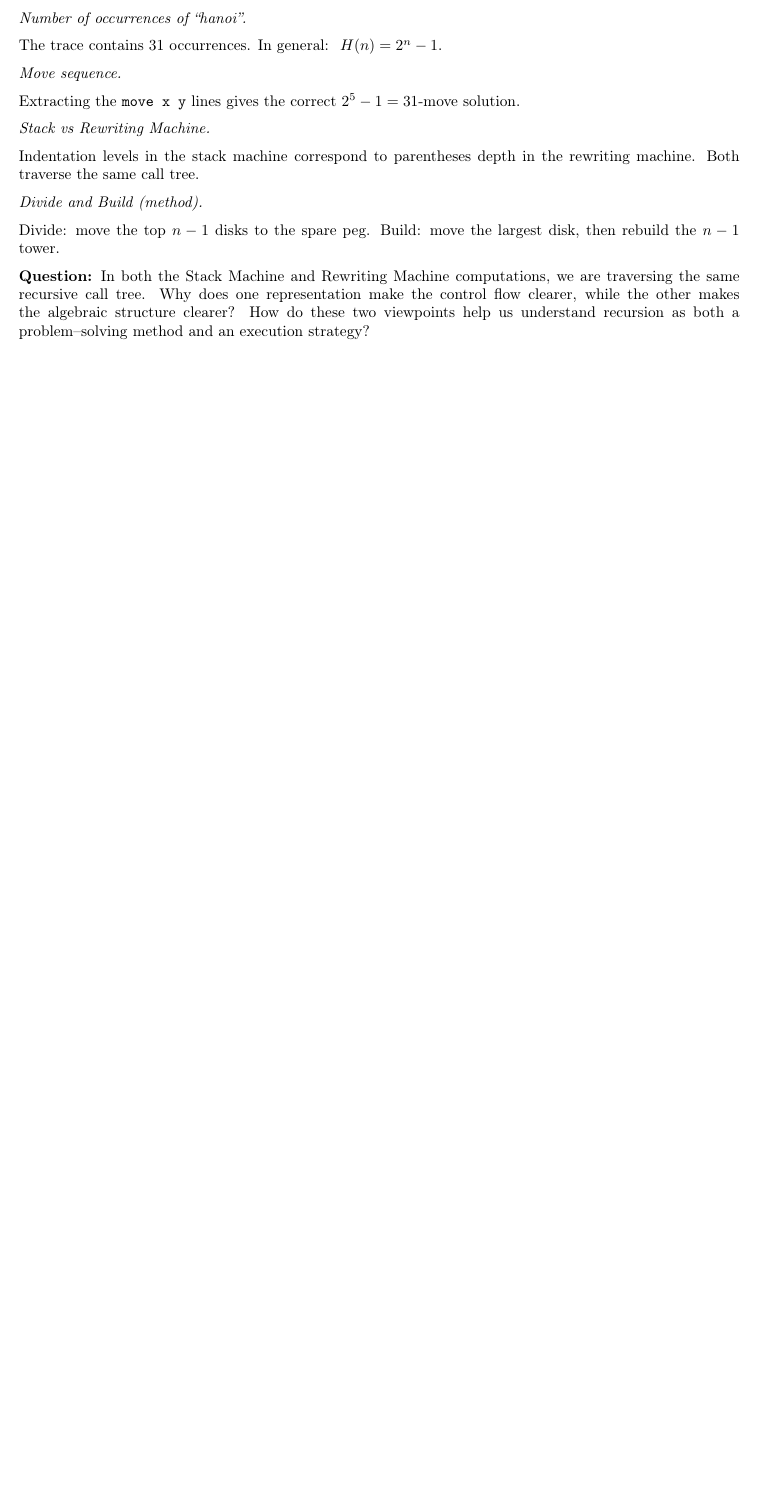
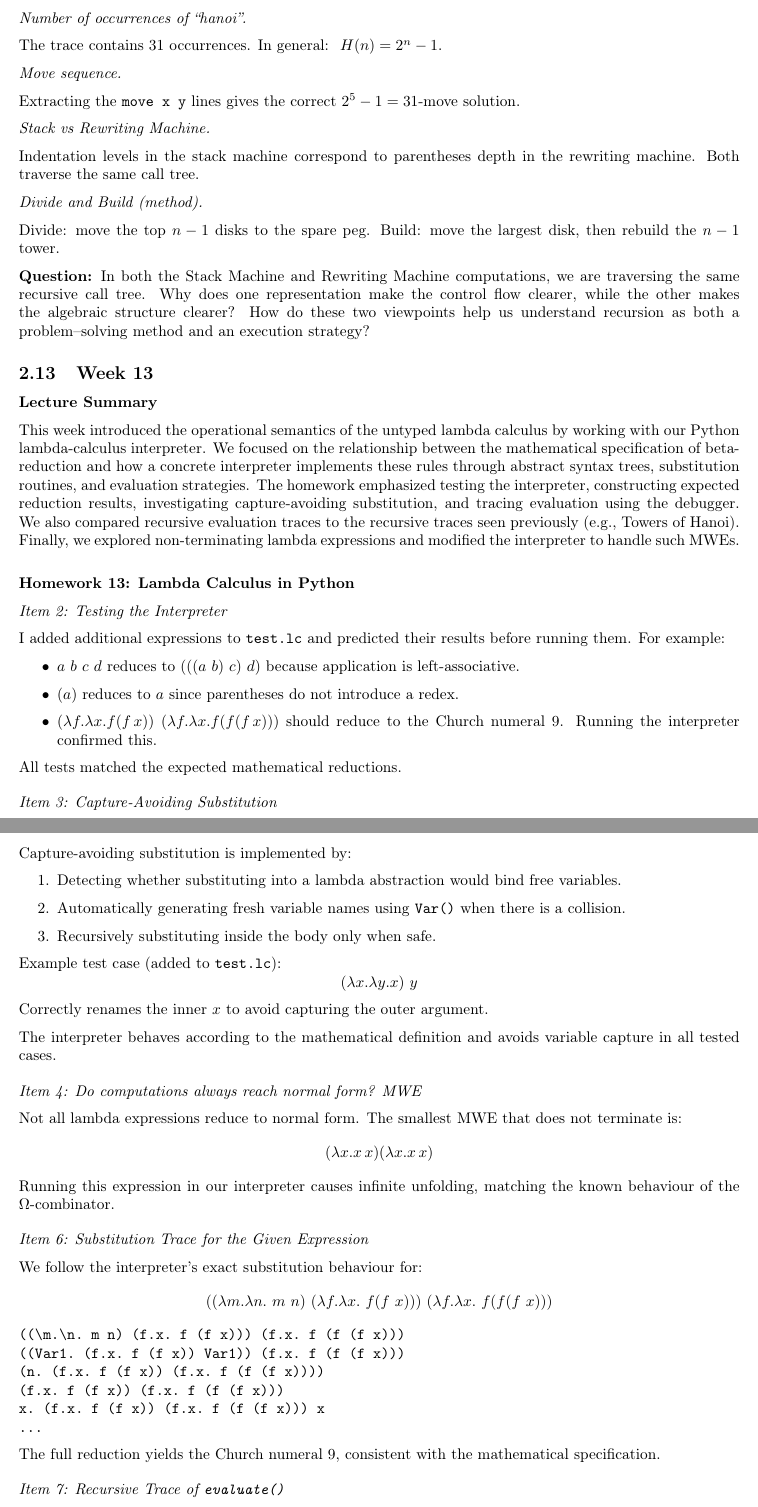
Before and after one commit to evhxn/CPSC-354, a LaTeX paper (report/report.tex): part of page 15 of 15 before the commit and two parts of pages 15 and 16 of 17 after it, the two joined at a grey line, cut so that both start at the same text, the shorter picture padded with empty space. The pictures show the PDF file report/report.pdf that the author committed with the source.

Commit message:
HW 13 Upload

```diff
--- a/report/report.tex
+++ b/report/report.tex
@@ -945,3 +945,85 @@ Build: move the largest disk, then rebuild the \(n-1\) tower.
 
 \textbf{Question:}  In both the Stack Machine and Rewriting Machine computations, we are traversing the same recursive call tree. Why does one representation make the control flow clearer, while the other makes the algebraic structure clearer? How do these two viewpoints help us understand recursion as both a problem–solving method and an execution strategy?
 
+\subsection{Week 13}
+
+\textbf{Lecture Summary}
+
+This week introduced the operational semantics of the untyped lambda calculus by working with our Python lambda-calculus interpreter. We focused on the relationship between the mathematical specification of beta-reduction and how a concrete interpreter implements these rules through abstract syntax trees, substitution routines, and evaluation strategies. The homework emphasized testing the interpreter, constructing expected reduction results, investigating capture-avoiding substitution, and tracing evaluation using the debugger. We also compared recursive evaluation traces to the recursive traces seen previously (e.g., Towers of Hanoi). Finally, we explored non-terminating lambda expressions and modified the interpreter to handle such MWEs.
+
+\vspace{1em}
+
+\textbf{Homework 13: Lambda Calculus in Python}
+
+\textit{Item 2: Testing the Interpreter}
+
+I added additional expressions to \texttt{test.lc} and predicted their results before running them. For example:
+\begin{itemize}
+    \item \(a\ b\ c\ d\) reduces to \((((a\ b)\ c)\ d)\) because application is left-associative.
+    \item \((a)\) reduces to \(a\) since parentheses do not introduce a redex.
+    \item \((\lambda f.\lambda x. f(f\,x))\ (\lambda f.\lambda x. f(f(f\,x)))\) should reduce to the Church numeral \(9\). Running the interpreter confirmed this.
+\end{itemize}
+
+All tests matched the expected mathematical reductions.
+
+\vspace{0.5em}
+
+\textit{Item 3: Capture-Avoiding Substitution}
+
+Capture-avoiding substitution is implemented by:
+\begin{enumerate}
+    \item Detecting whether substituting into a lambda abstraction would bind free variables.
+    \item Automatically generating fresh variable names using \texttt{Var()} when there is a collision.
+    \item Recursively substituting inside the body only when safe.
+\end{enumerate}
+
+Example test case (added to \texttt{test.lc}):
+\[
+(\lambda x.\lambda y. x)\ y
+\]
+Correctly renames the inner \(x\) to avoid capturing the outer argument.
+
+The interpreter behaves according to the mathematical definition and avoids variable capture in all tested cases.
+
+\vspace{0.5em}
+
+\textit{Item 4: Do computations always reach normal form? MWE}
+
+Not all lambda expressions reduce to normal form. The smallest MWE that does not terminate is:
+\[
+(\lambda x. x\,x)(\lambda x. x\,x)
+\]
+Running this expression in our interpreter causes infinite unfolding, matching the known behaviour of the \(\Omega\)-combinator.
+
+\vspace{0.5em}
+
+\textit{Item 6: Substitution Trace for the Given Expression}
+
+We follow the interpreter’s exact substitution behaviour for:
+\[
+((\lambda m.\lambda n.\ m\ n)\ (\lambda f.\lambda x.\ f(f\ x)))\ (\lambda f.\lambda x.\ f(f(f\ x)))
+\]
+
+\begin{verbatim}
+((\m.\n. m n) (λf.λx. f (f x))) (λf.λx. f (f (f x)))
+((λVar1. (λf.λx. f (f x)) Var1)) (λf.λx. f (f (f x)))
+(λn. (λf.λx. f (f x)) (λf.λx. f (f (f x))))
+(λf.λx. f (f x)) (λf.λx. f (f (f x)))
+λx. (λf.λx. f (f x)) (λf.λx. f (f (f x))) x
+...
+\end{verbatim}
+
+The full reduction yields the Church numeral \(9\), consistent with the mathematical specification.
+
+\vspace{0.5em}
+
+\textit{Item 7: Recursive Trace of \texttt{evaluate()}}
+
+Using the debugger, breakpoints at calls to \texttt{evaluate()} and \texttt{substitute()} yield a recursive trace similar to the Hanoi indentation style. For the expression:
+\[
+((\lambda m.\lambda n.\ m\ n)\ (\lambda f.\lambda x.\ f(f\ x)))\ (\lambda f.\lambda x.\ f\ x)
+\]
+
+\begin{verbatim}
+12: eval ((λm.(λn.(m n))) (λf.(λx.(f (f x))))) (λf.(λx.(f x)))
+    39: eval (λm.(λn.(m n))) (λf.(λx.(f (f x))))
@@ -947,0 +1036,5 @@ Build: move the largest disk, then rebuild the \(n-1\) tower.
+\end{verbatim}
+
+Indentation matches the depth of the call stack, and each evaluation step follows the interpreter’s leftmost-outermost evaluation strategy.
+
+\vspace{0.5em}
```
Also changed, not shown: report/report.pdf, report/report.tex (16 more changed lines).
